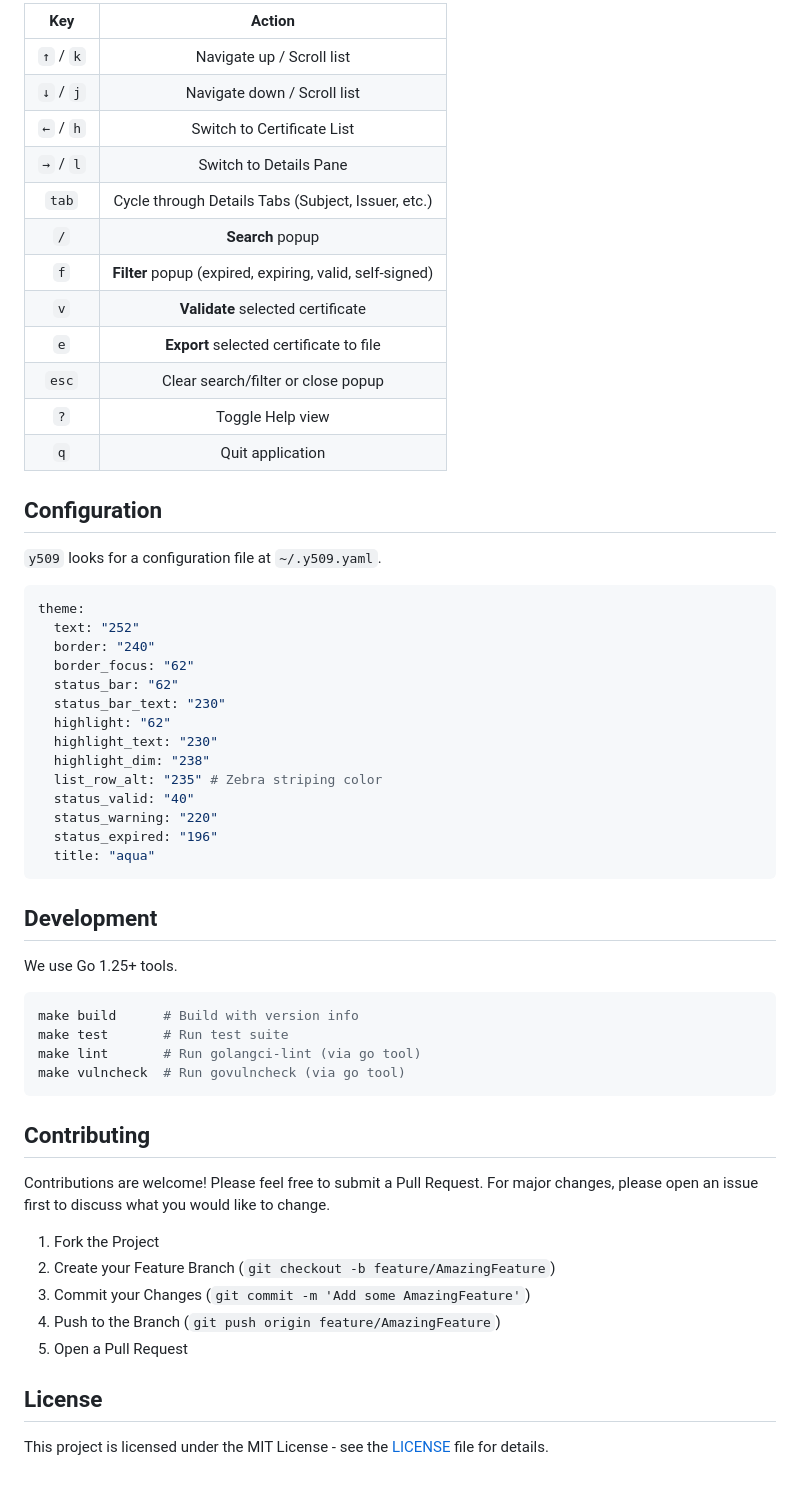
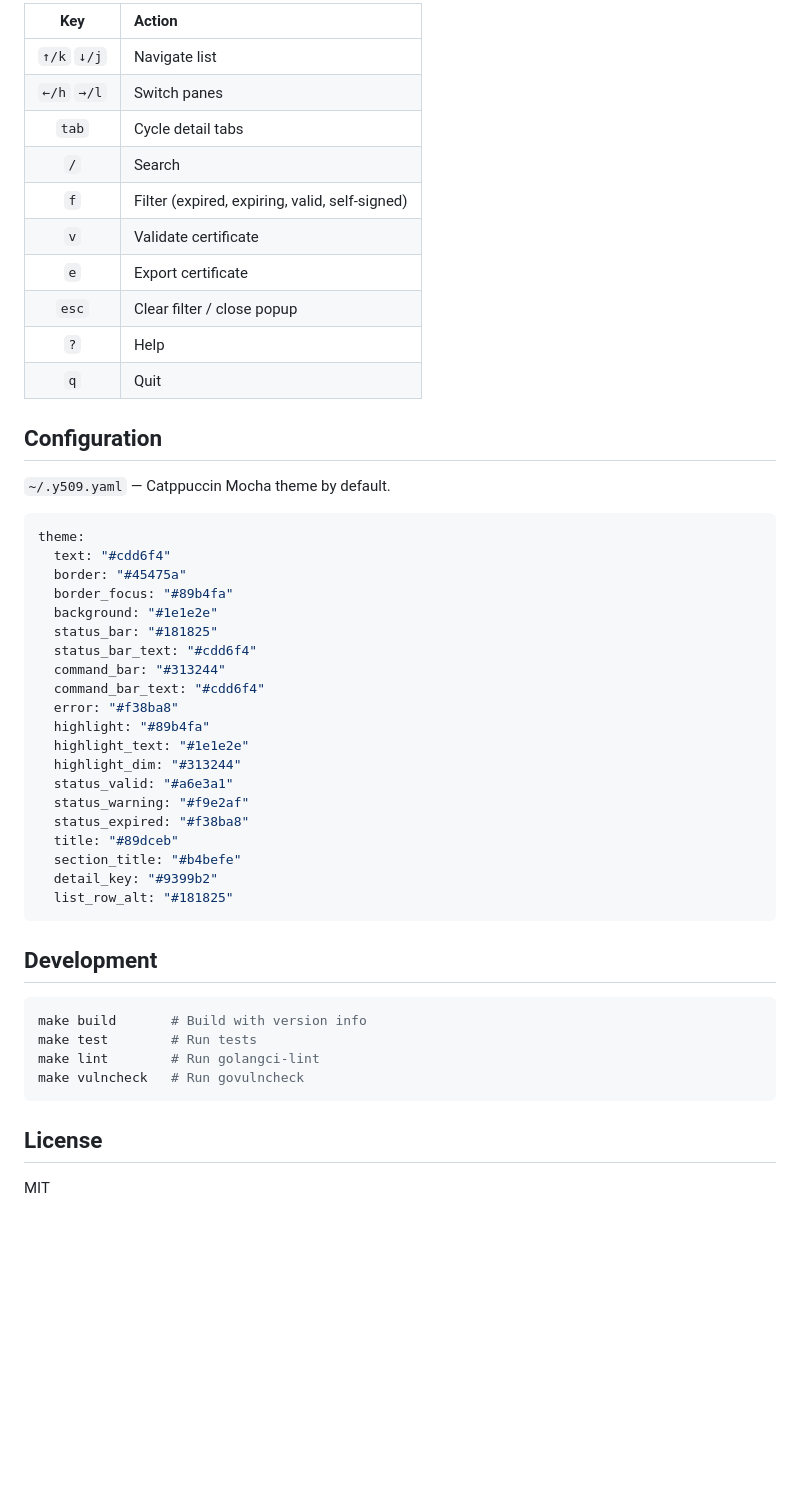
Before and after one commit to kanywst/y509, a Markdown page: README.md, the part around one of its changes. GitHub-like rendering; blank space fills up the shorter version.

````diff
--- a/README.md
+++ b/README.md
@@ -52,61 +30,53 @@ y509 --debug certs.pem
 
-|    Key    |                          Action                          |
-| :-------: | :------------------------------------------------------: |
-| `↑` / `k` |                Navigate up / Scroll list                 |
-| `↓` / `j` |               Navigate down / Scroll list                |
-| `←` / `h` |                Switch to Certificate List                |
-| `→` / `l` |                  Switch to Details Pane                  |
-|   `tab`   |    Cycle through Details Tabs (Subject, Issuer, etc.)    |
-|    `/`    |                     **Search** popup                     |
-|    `f`    | **Filter** popup (expired, expiring, valid, self-signed) |
-|    `v`    |            **Validate** selected certificate             |
-|    `e`    |         **Export** selected certificate to file          |
-|   `esc`   |            Clear search/filter or close popup            |
-|    `?`    |                     Toggle Help view                     |
-|    `q`    |                     Quit application                     |
+| Key | Action |
+|:---:|:---|
+| `↑/k` `↓/j` | Navigate list |
+| `←/h` `→/l` | Switch panes |
+| `tab` | Cycle detail tabs |
+| `/` | Search |
+| `f` | Filter (expired, expiring, valid, self-signed) |
+| `v` | Validate certificate |
+| `e` | Export certificate |
+| `esc` | Clear filter / close popup |
+| `?` | Help |
+| `q` | Quit |
 
 ## Configuration
 
-`y509` looks for a configuration file at `~/.y509.yaml`.
+`~/.y509.yaml` — Catppuccin Mocha theme by default.
 
 ```yaml
 theme:
-  text: "252"
-  border: "240"
-  border_focus: "62"
-  status_bar: "62"
-  status_bar_text: "230"
-  highlight: "62"
-  highlight_text: "230"
-  highlight_dim: "238"
-  list_row_alt: "235" # Zebra striping color
-  status_valid: "40"
-  status_warning: "220"
-  status_expired: "196"
-  title: "aqua"
+  text: "#cdd6f4"
+  border: "#45475a"
+  border_focus: "#89b4fa"
+  background: "#1e1e2e"
+  status_bar: "#181825"
+  status_bar_text: "#cdd6f4"
+  command_bar: "#313244"
+  command_bar_text: "#cdd6f4"
+  error: "#f38ba8"
+  highlight: "#89b4fa"
+  highlight_text: "#1e1e2e"
+  highlight_dim: "#313244"
+  status_valid: "#a6e3a1"
+  status_warning: "#f9e2af"
+  status_expired: "#f38ba8"
+  title: "#89dceb"
+  section_title: "#b4befe"
+  detail_key: "#9399b2"
+  list_row_alt: "#181825"
 ```
 
 ## Development
 
-We use Go 1.25+ tools.
-
 ```bash
-make build      # Build with version info
-make test       # Run test suite
-make lint       # Run golangci-lint (via go tool)
-make vulncheck  # Run govulncheck (via go tool)
+make build       # Build with version info
+make test        # Run tests
+make lint        # Run golangci-lint
+make vulncheck   # Run govulncheck
 ```
-
-## Contributing
-
-Contributions are welcome! Please feel free to submit a Pull Request. For major changes, please open an issue first to discuss what you would like to change.
-
-1. Fork the Project
-2. Create your Feature Branch (`git checkout -b feature/AmazingFeature`)
-3. Commit your Changes (`git commit -m 'Add some AmazingFeature'`)
-4. Push to the Branch (`git push origin feature/AmazingFeature`)
-5. Open a Pull Request
 
 ## License
 
-This project is licensed under the MIT License - see the [LICENSE](LICENSE) file for details.
+MIT
````
Also changed, not shown: other parts of README.md (+5 -27 lines), demo.gif, 9 other files.
